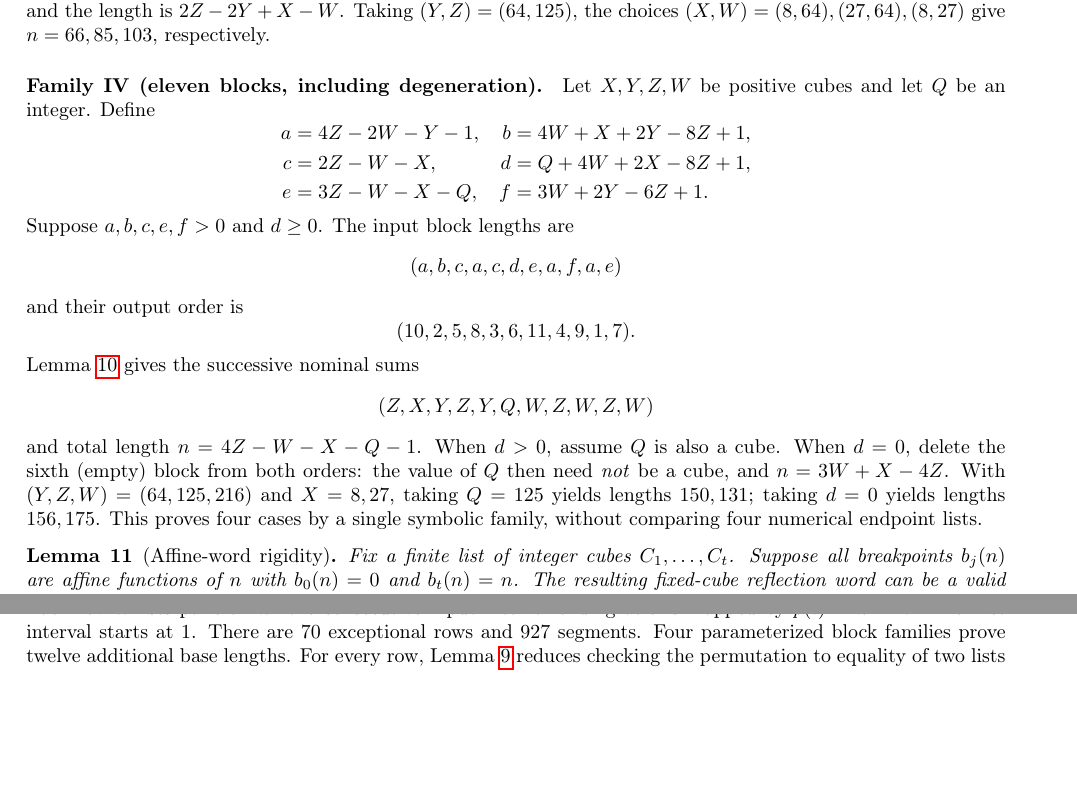
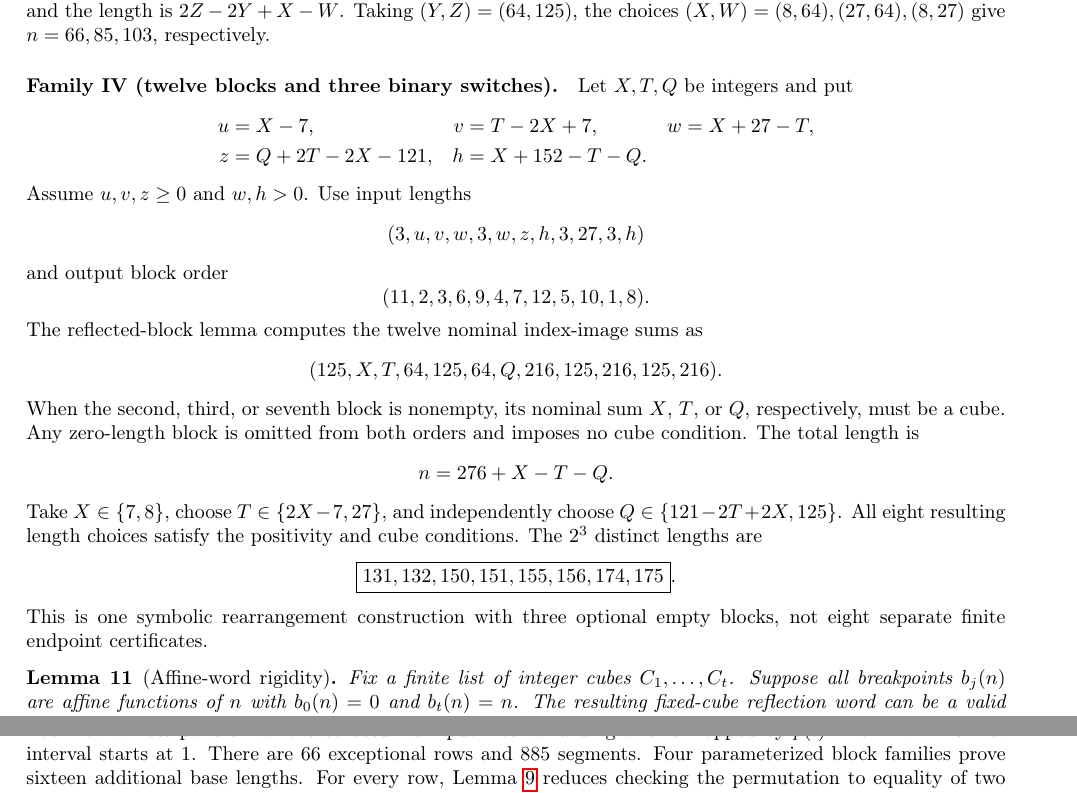
Before and after one commit to ddy314/oeis-papers, a LaTeX paper (papers/A006063/main.tex): two parts of pages 16 and 35 of 37, joined at a grey line, cut so that both start at the same text, the shorter picture padded with empty space. Compiled offline with pdfLaTeX.

Commit message:
A006063: align main paper with binary 12-block family and 66-case certificate

```diff
--- a/papers/A006063/main.tex
+++ b/papers/A006063/main.tex
@@ -1994,42 +1994,47 @@ $2Z-2Y+X-W$. Taking $(Y,Z)=(64,125)$,
 the choices $(X,W)=(8,64),(27,64),(8,27)$
 give $n=66,85,103$, respectively.
 
-\paragraph{Family IV (eleven blocks, including degeneration).}
-Let $X,Y,Z,W$ be positive cubes and let $Q$ be an
-integer. Define
+\paragraph{Family IV (twelve blocks and three binary switches).}
+Let $X,T,Q$ be integers and put
 \[
 \begin{aligned}
-a&=4Z-2W-Y-1,&b&=4W+X+2Y-8Z+1,\\
-c&=2Z-W-X,&d&=Q+4W+2X-8Z+1,\\
-e&=3Z-W-X-Q,&f&=3W+2Y-6Z+1.
+u&=X-7,&v&=T-2X+7,&w&=X+27-T,\\
+z&=Q+2T-2X-121,&h&=X+152-T-Q.
 \end{aligned}
 \]
-Suppose $a,b,c,e,f>0$ and $d\ge0$.
-The input block lengths are
-\[
-(a,b,c,a,c,d,e,a,f,a,e)
-\]
-and their output order is
-\[
-(10,2,5,8,3,6,11,4,9,1,7).
-\]
-Lemma~\ref{lem:main-block-rearrange}
-gives the successive nominal sums
-\[
-(Z,X,Y,Z,Y,Q,W,Z,W,Z,W)
-\]
-and total length $n=4Z-W-X-Q-1$.
-When $d>0$, assume $Q$ is also a cube.
-When $d=0$, delete the sixth (empty) block
-from both orders: the value of $Q$ then
-need \emph{not} be a cube, and
-$n=3W+X-4Z$. With
-$(Y,Z,W)=(64,125,216)$ and $X=8,27$,
-taking $Q=125$ yields lengths $150,131$;
-taking $d=0$ yields lengths $156,175$.
-This proves four cases by a single
-symbolic family, without comparing four
-numerical endpoint lists.
+Assume $u,v,z\ge0$ and $w,h>0$.
+Use input lengths
+\[
+(3,u,v,w,3,w,z,h,3,27,3,h)
+\]
+and output block order
+\[
+(11,2,3,6,9,4,7,12,5,10,1,8).
+\]
+The reflected-block lemma computes the twelve
+nominal index-image sums as
+\[
+(125,X,T,64,125,64,Q,216,125,216,125,216).
+\]
+When the second, third, or seventh block is nonempty,
+its nominal sum $X$, $T$, or $Q$, respectively,
+must be a cube. Any zero-length block is omitted
+from both orders and imposes no cube condition.
+The total length is
+\[
+n=276+X-T-Q.
+\]
+Take $X\in\{7,8\}$, choose
+$T\in\{2X-7,27\}$, and independently choose
+$Q\in\{121-2T+2X,125\}$. All eight resulting
+length choices satisfy the positivity and cube
+conditions. The $2^3$ distinct lengths are
+\[
+\boxed{131,132,150,151,155,156,174,175}.
+\]
+This is one symbolic rearrangement construction
+with three optional empty blocks, not eight
+separate finite endpoint certificates.
 
 \begin{lemma}[Affine-word rigidity]\label{lem:rigid}
 Fix a finite list of integer cubes $C_1,\ldots,C_t$.
@@ -4083,9 +4089,9 @@ of $P(n)$ in general, nor does it claim external peer review.
 the consecutive input interval ending at $b$
 is mapped by $p(i)=k^3-i$.
 The first interval starts at $1$.
-There are $70$ exceptional rows and $927$
+There are $66$ exceptional rows and $885$
 segments. Four parameterized block families
-prove twelve additional base lengths. For every row,
+prove sixteen additional base lengths. For every row,
 Lemma~\ref{lem:endpoint-cancellation}
 reduces checking the permutation
 to equality of two lists of integers.
```
Also changed, not shown: papers/A006063/main.tex (27 more changed lines).
